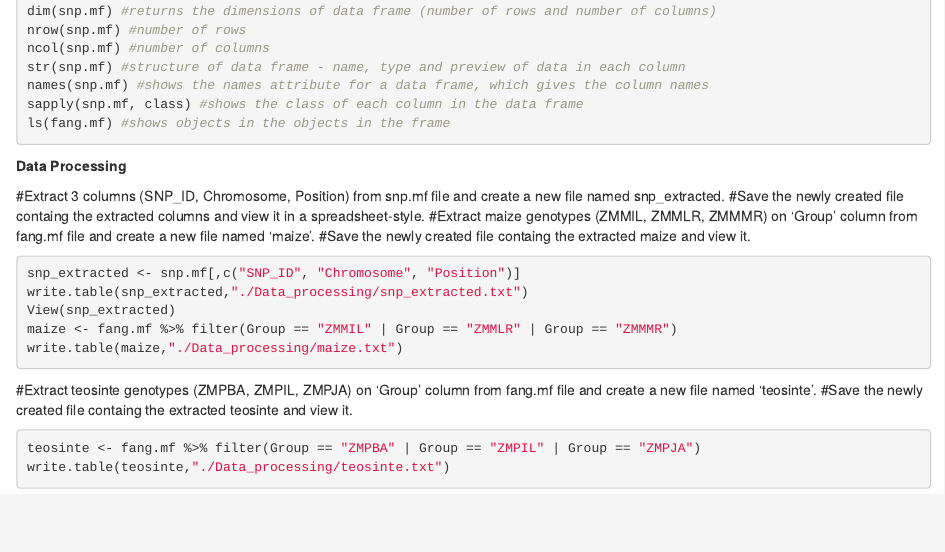
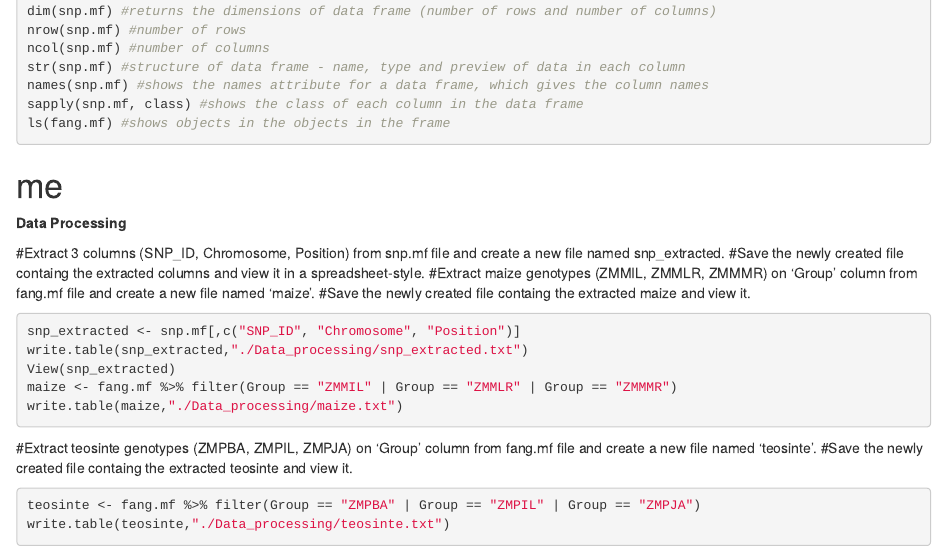
Before and after one commit to magwabat/BCB546-R-Exercise, an R Markdown document (R_Assignment_MF.Rmd): the page in a window 1100 px wide, from 650 px down. Rendered offline with R 4.5, knitr and Pandoc, with nearby package versions; the code chunks are not run, so their results and figures are left out.

Commit message:
TM_review
allow me to review your work

````diff
--- a/R_Assignment_MF.Rmd
+++ b/R_Assignment_MF.Rmd
@@ -46,7 +46,7 @@ names(snp.mf) #shows the names attribute for a data frame, which gives the colum
 sapply(snp.mf, class) #shows the class of each column in the data frame
 ls(fang.mf) #shows objects in the objects in the frame
 ```
-
+# me
 **Data Processing**
 
 #Extract 3 columns (SNP_ID, Chromosome, Position) from snp.mf file and create a new file named snp_extracted.
````
